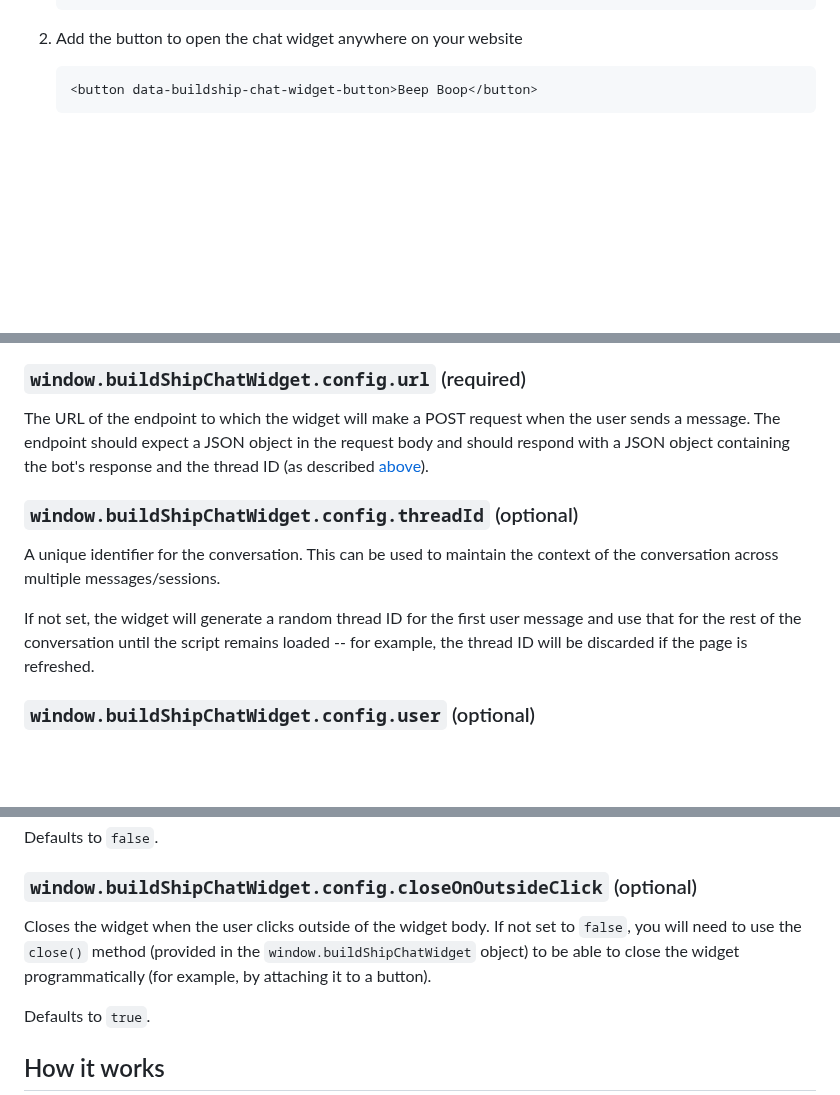
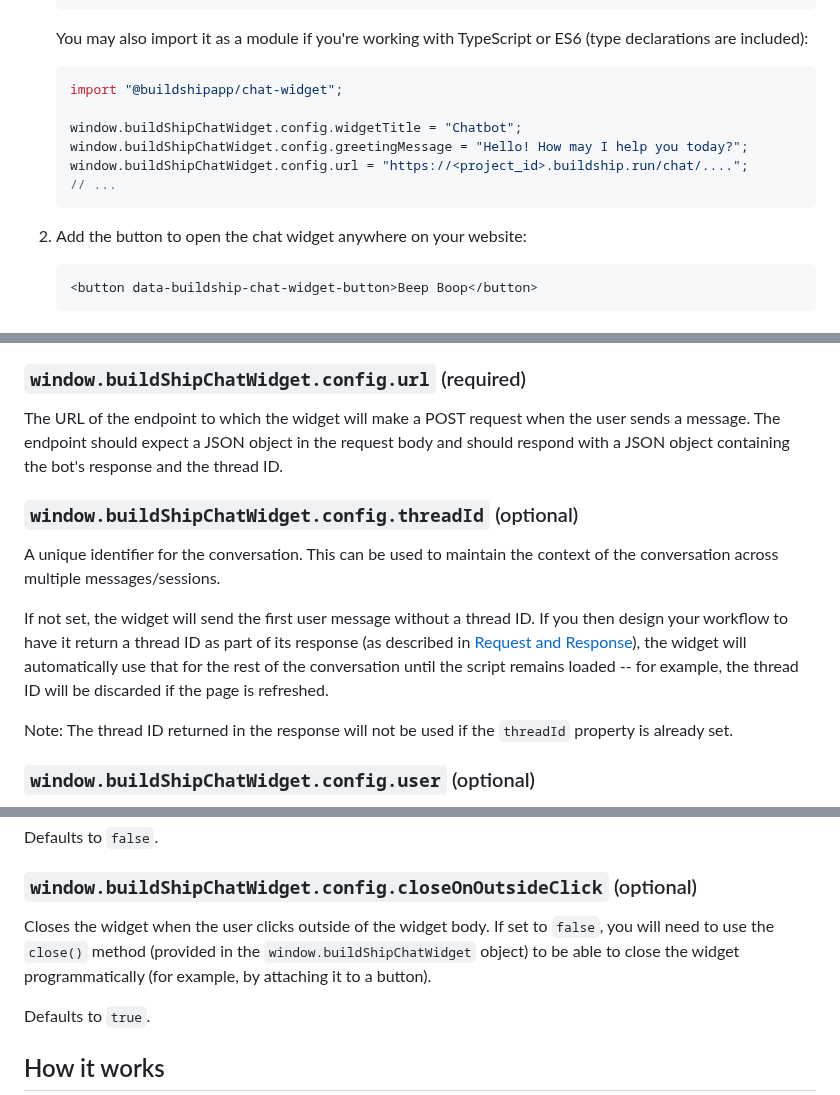
Before and after one commit to rowyio/buildship-chat-widget, a Markdown page: README.md, 3 parts joined by grey strips. Drawn GitHub-style; blank space fills up the shorter version.

````diff
--- a/README.md
+++ b/README.md
@@ -20,7 +20,18 @@ With this powerful AI chat assistant, you can enhance the user experience of you
    </script>
    ```
 
-2. Add the button to open the chat widget anywhere on your website
+   You may also import it as a module if you're working with TypeScript or ES6 (type declarations are included):
+
+   ```typescript
+   import "@buildshipapp/chat-widget";
+
+   window.buildShipChatWidget.config.widgetTitle = "Chatbot";
+   window.buildShipChatWidget.config.greetingMessage = "Hello! How may I help you today?";
+   window.buildShipChatWidget.config.url = "https://<project_id>.buildship.run/chat/....";
+   // ...
+   ```
+
+2. Add the button to open the chat widget anywhere on your website:
 
    ```html
    <button data-buildship-chat-widget-button>Beep Boop</button>
@@ -61,13 +72,15 @@ The widget can be customized by editing the properties present in the `window.bu
 
 ### `window.buildShipChatWidget.config.url` (required)
 
-The URL of the endpoint to which the widget will make a POST request when the user sends a message. The endpoint should expect a JSON object in the request body and should respond with a JSON object containing the bot's response and the thread ID (as described [above](#request-and-response)).
+The URL of the endpoint to which the widget will make a POST request when the user sends a message. The endpoint should expect a JSON object in the request body and should respond with a JSON object containing the bot's response and the thread ID.
 
 ### `window.buildShipChatWidget.config.threadId` (optional)
 
 A unique identifier for the conversation. This can be used to maintain the context of the conversation across multiple messages/sessions.
 
-If not set, the widget will generate a random thread ID for the first user message and use that for the rest of the conversation until the script remains loaded -- for example, the thread ID will be discarded if the page is refreshed.
+If not set, the widget will send the first user message without a thread ID. If you then design your workflow to have it return a thread ID as part of its response (as described in [Request and Response](#request-and-response)), the widget will automatically use that for the rest of the conversation until the script remains loaded -- for example, the thread ID will be discarded if the page is refreshed.
+
+Note: The thread ID returned in the response will not be used if the `threadId` property is already set.
 
 ### `window.buildShipChatWidget.config.user` (optional)
 
@@ -101,7 +114,7 @@ Defaults to `false`.
 
 ### `window.buildShipChatWidget.config.closeOnOutsideClick` (optional)
 
-Closes the widget when the user clicks outside of the widget body. If not set to `false`, you will need to use the `close()` method (provided in the `window.buildShipChatWidget` object) to be able to close the widget programmatically (for example, by attaching it to a button).
+Closes the widget when the user clicks outside of the widget body. If set to `false`, you will need to use the `close()` method (provided in the `window.buildShipChatWidget` object) to be able to close the widget programmatically (for example, by attaching it to a button).
 
 Defaults to `true`.
 
````
Also changed, not shown: other parts of README.md (+2 -2 lines).
